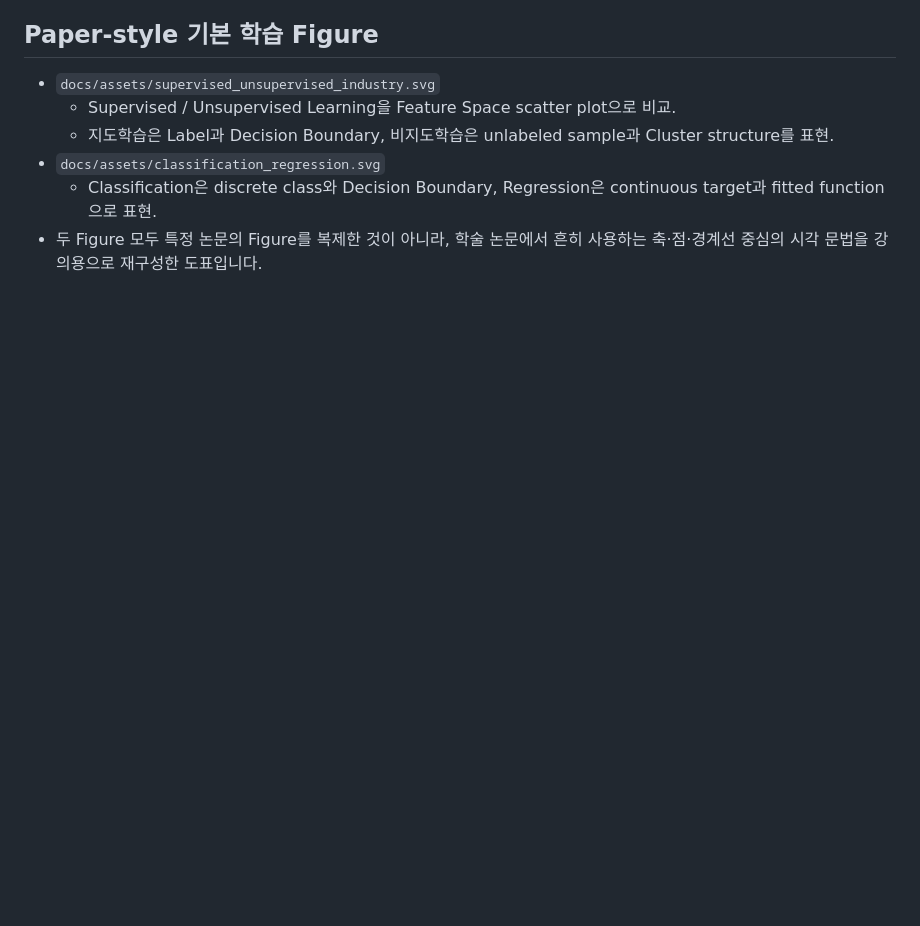
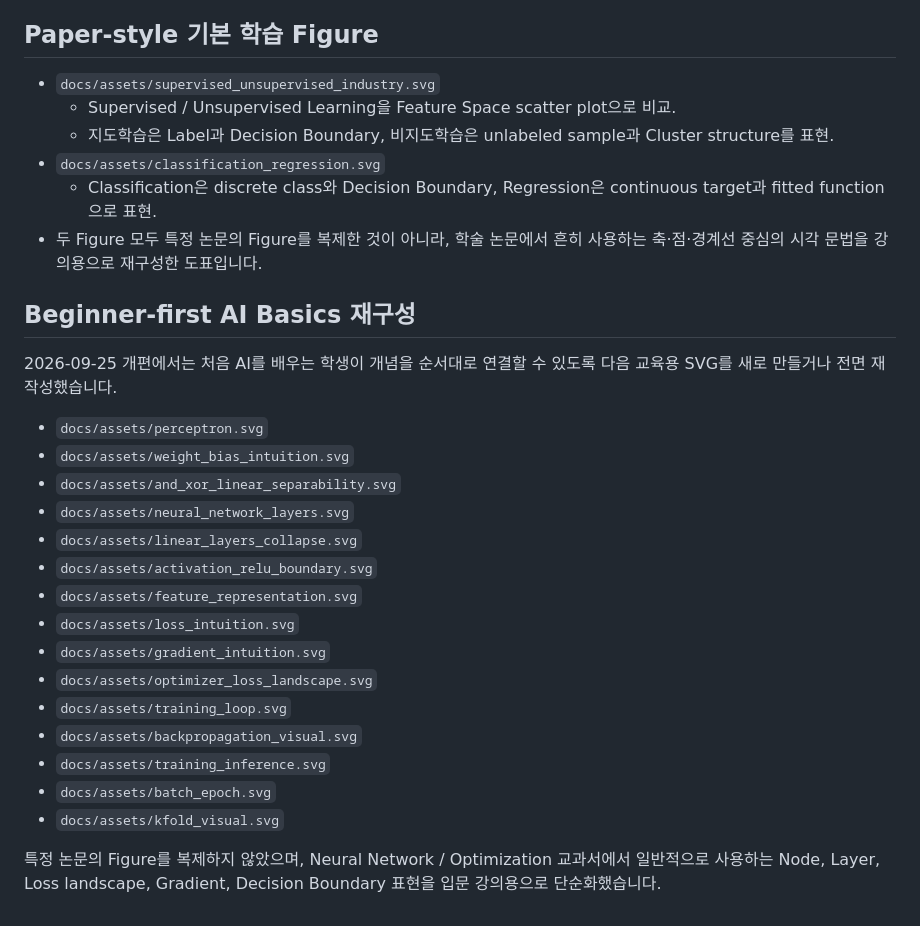
Before and after one commit to sh0427-han/vision_ai_lecture, a Markdown page: assets/SOURCES.md, the part around the change. GitHub-like rendering; blank space fills up the shorter version.

Commit message:
Document beginner-first AI Basics visuals

```diff
--- a/assets/SOURCES.md
+++ b/assets/SOURCES.md
@@ -140,3 +140,26 @@ https://arxiv.org/abs/1904.08405
 - `docs/assets/classification_regression.svg`
   - Classification은 discrete class와 Decision Boundary, Regression은 continuous target과 fitted function으로 표현.
 - 두 Figure 모두 특정 논문의 Figure를 복제한 것이 아니라, 학술 논문에서 흔히 사용하는 축·점·경계선 중심의 시각 문법을 강의용으로 재구성한 도표입니다.
+
+
+## Beginner-first AI Basics 재구성
+
+2026-09-25 개편에서는 처음 AI를 배우는 학생이 개념을 순서대로 연결할 수 있도록 다음 교육용 SVG를 새로 만들거나 전면 재작성했습니다.
+
+- `docs/assets/perceptron.svg`
+- `docs/assets/weight_bias_intuition.svg`
+- `docs/assets/and_xor_linear_separability.svg`
+- `docs/assets/neural_network_layers.svg`
+- `docs/assets/linear_layers_collapse.svg`
+- `docs/assets/activation_relu_boundary.svg`
+- `docs/assets/feature_representation.svg`
+- `docs/assets/loss_intuition.svg`
+- `docs/assets/gradient_intuition.svg`
+- `docs/assets/optimizer_loss_landscape.svg`
+- `docs/assets/training_loop.svg`
+- `docs/assets/backpropagation_visual.svg`
+- `docs/assets/training_inference.svg`
+- `docs/assets/batch_epoch.svg`
+- `docs/assets/kfold_visual.svg`
+
+특정 논문의 Figure를 복제하지 않았으며, Neural Network / Optimization 교과서에서 일반적으로 사용하는 Node, Layer, Loss landscape, Gradient, Decision Boundary 표현을 입문 강의용으로 단순화했습니다.
```
